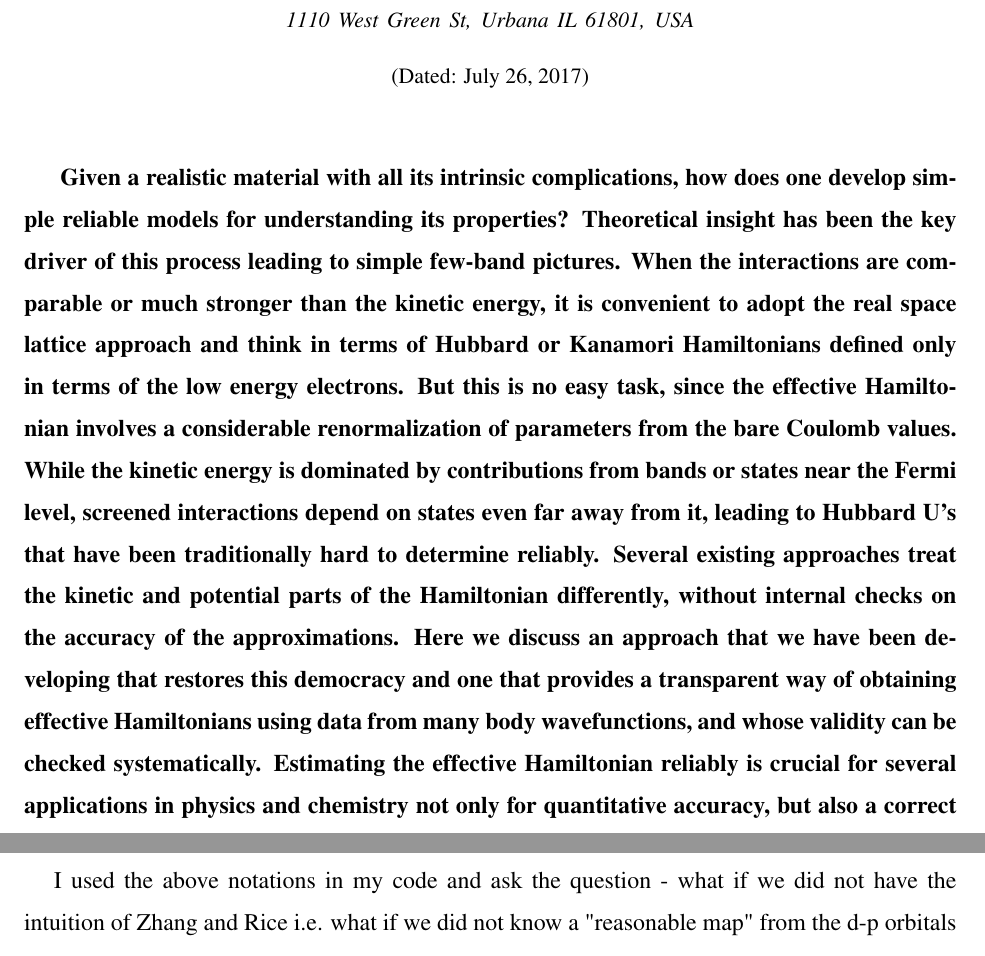
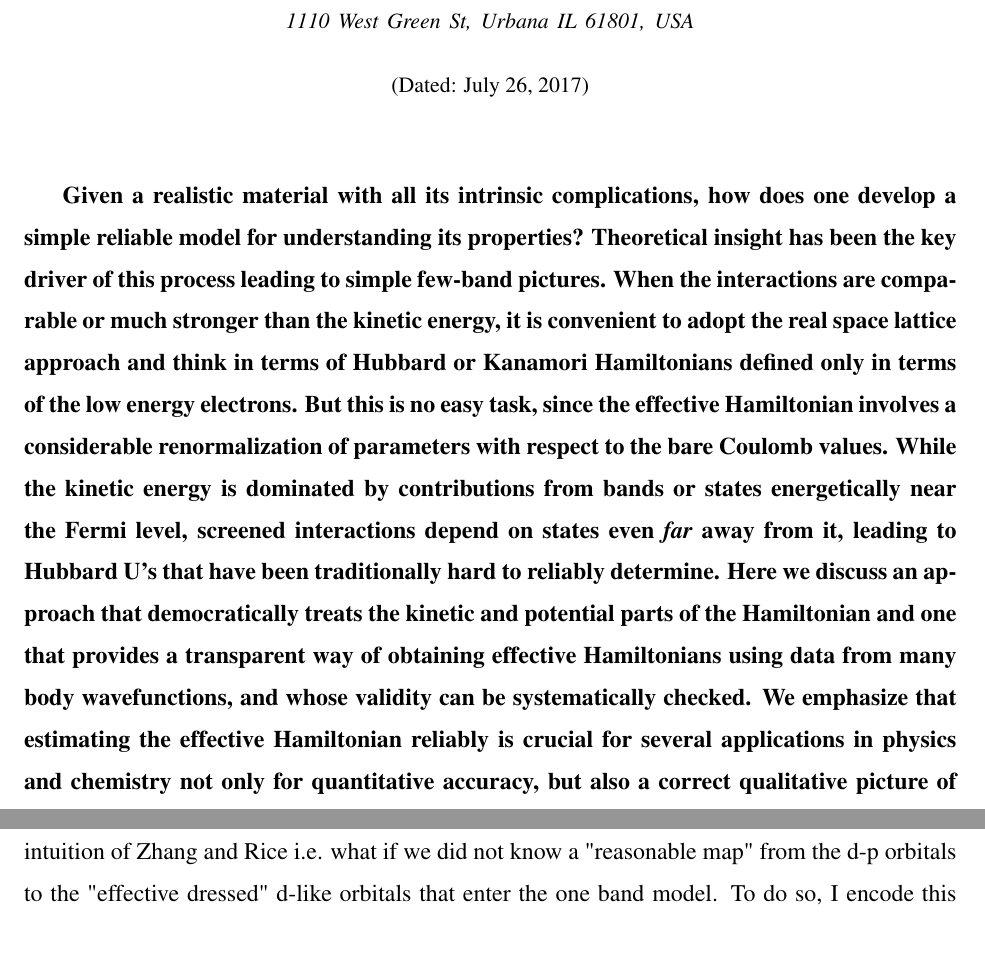
Before and after one commit to hiteshjc/Downfolding, a LaTeX paper (Downfolding_review/main.tex): two parts of pages 1 and 10 of 18 before the commit and two parts of pages 1 and 11 of 18 after it, joined at a grey line, cut so that both start at the same text. Compiled offline with pdfLaTeX.

Commit message:
Main commit

```diff
--- a/Downfolding_review/main.tex
+++ b/Downfolding_review/main.tex
@@ -74,22 +74,22 @@ Argonne Leadership Computing Facility, Argonne National Laboratory, 9700 South C
 \maketitle
 
 \textbf{
-Given a realistic material with all its intrinsic complications, how does one develop simple reliable
-models for understanding its properties? Theoretical insight has been the key driver of
+Given a realistic material with all its intrinsic complications, how does one develop a
+simple reliable model for understanding its properties? Theoretical insight has been the key driver of
 this process leading to simple few-band pictures. When the interactions are comparable or much stronger than
 the kinetic energy, it is convenient to adopt the real space lattice approach and think in terms of Hubbard or Kanamori Hamiltonians defined
 only in terms of the low energy electrons.
-But this is no easy task, since the effective Hamiltonian involves a considerable renormalization of parameters from the bare Coulomb values.
-While the kinetic energy is dominated by contributions from bands or states near the Fermi level, screened
-interactions depend on states even far away from it, leading to Hubbard U's
-that have been traditionally hard to determine reliably.
-Several existing approaches treat the kinetic and potential parts of the Hamiltonian differently,
-without internal checks on the accuracy of the approximations.
-Here we discuss an approach that we have been developing that restores this democracy and
-one that provides a transparent
-way of obtaining effective Hamiltonians using data from many body wavefunctions,
-and whose validity can be checked systematically.
-Estimating the effective Hamiltonian reliably is crucial for
+But this is no easy task, since the effective Hamiltonian involves a considerable renormalization of parameters with respect
+to the bare Coulomb values. While the kinetic energy is dominated by contributions from bands or states energetically
+near the Fermi level, screened interactions depend on states even \emph{far} away from it, leading to Hubbard U's
+that have been traditionally hard to reliably determine.
+%Several existing approaches treat the kinetic and potential parts of the Hamiltonian differently,
+%without internal checks on the accuracy of the approximations.
+Here we discuss an approach that democratically treats
+the kinetic and potential parts of the Hamiltonian and one that provides a transparent way
+of obtaining effective Hamiltonians using data from many body wavefunctions,
+and whose validity can be systematically checked.
+We emphasize that estimating the effective Hamiltonian reliably is crucial for
 several applications in physics and chemistry not only for quantitative accuracy, but also a
 correct qualitative picture of strongly correlated materials.
 %Bands/states far from the
```
Also changed, not shown: Downfolding_review/main.tex (24 more changed lines).
